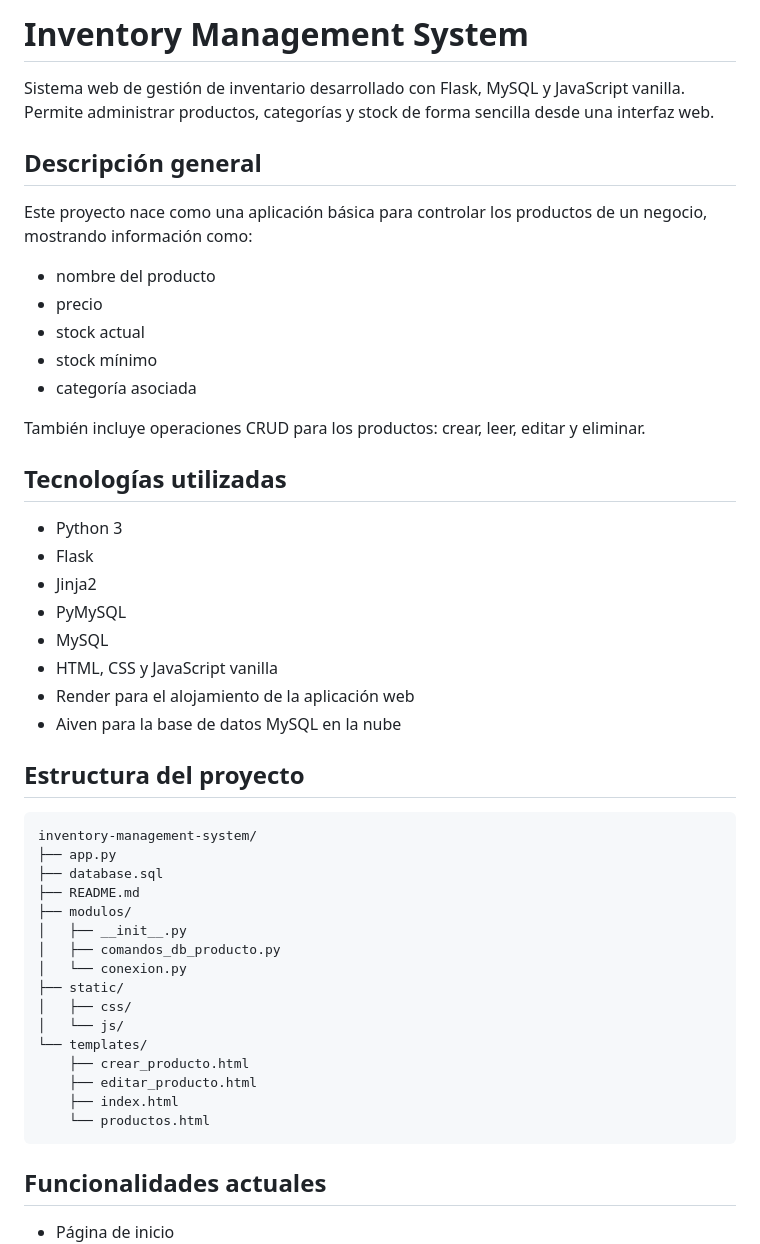
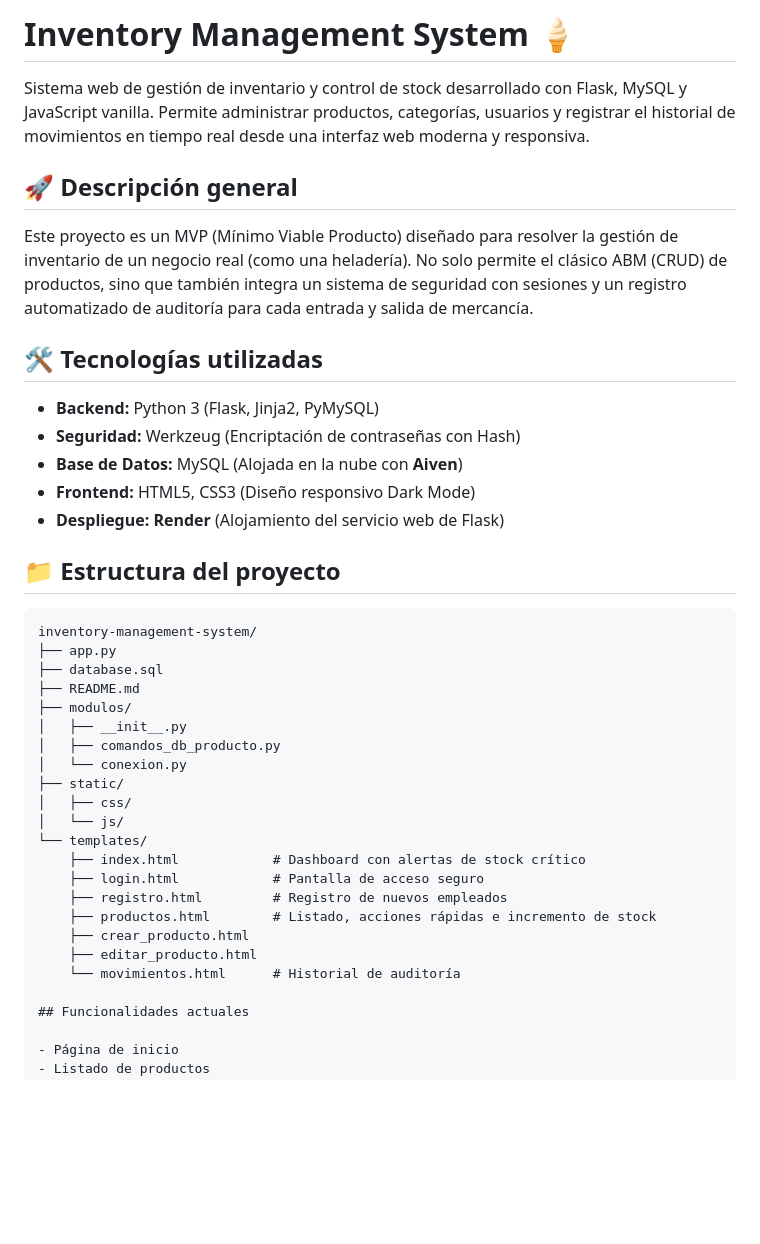
Before and after one commit to Luci1274/inventory-management-system, a Markdown page: README.md, the part around the change. GitHub-like rendering; blank space fills up the shorter version.

Commit message:
docs: Actualizar README.md para mejorar la descripción del sistema y las tecnologías utilizadas; agregar detalles sobre la estructura del proyecto

````diff
--- a/README.md
+++ b/README.md
@@ -1,31 +1,20 @@
-# Inventory Management System
+# Inventory Management System 🍦
 
-Sistema web de gestión de inventario desarrollado con Flask, MySQL y JavaScript vanilla. Permite administrar productos, categorías y stock de forma sencilla desde una interfaz web.
+Sistema web de gestión de inventario y control de stock desarrollado con Flask, MySQL y JavaScript vanilla. Permite administrar productos, categorías, usuarios y registrar el historial de movimientos en tiempo real desde una interfaz web moderna y responsiva.
 
-## Descripción general
+## 🚀 Descripción general
 
-Este proyecto nace como una aplicación básica para controlar los productos de un negocio, mostrando información como:
+Este proyecto es un MVP (Mínimo Viable Producto) diseñado para resolver la gestión de inventario de un negocio real (como una heladería). No solo permite el clásico ABM (CRUD) de productos, sino que también integra un sistema de seguridad con sesiones y un registro automatizado de auditoría para cada entrada y salida de mercancía.
 
-- nombre del producto
-- precio
-- stock actual
-- stock mínimo
-- categoría asociada
+## 🛠️ Tecnologías utilizadas
 
-También incluye operaciones CRUD para los productos: crear, leer, editar y eliminar.
+- **Backend:** Python 3 (Flask, Jinja2, PyMySQL)
+- **Seguridad:** Werkzeug (Encriptación de contraseñas con Hash)
+- **Base de Datos:** MySQL (Alojada en la nube con **Aiven**)
+- **Frontend:** HTML5, CSS3 (Diseño responsivo Dark Mode)
+- **Despliegue:** **Render** (Alojamiento del servicio web de Flask)
 
-## Tecnologías utilizadas
-
-- Python 3
-- Flask
-- Jinja2
-- PyMySQL
-- MySQL
-- HTML, CSS y JavaScript vanilla
-- Render para el alojamiento de la aplicación web
-- Aiven para la base de datos MySQL en la nube
-
-## Estructura del proyecto
+## 📁 Estructura del proyecto
 
 ```text
 inventory-management-system/
@@ -40,11 +29,13 @@ inventory-management-system/
 │   ├── css/
 │   └── js/
 └── templates/
+    ├── index.html            # Dashboard con alertas de stock crítico
+    ├── login.html            # Pantalla de acceso seguro
+    ├── registro.html         # Registro de nuevos empleados
+    ├── productos.html        # Listado, acciones rápidas e incremento de stock
     ├── crear_producto.html
     ├── editar_producto.html
-    ├── index.html
-    └── productos.html
-```
+    └── movimientos.html      # Historial de auditoría
 
 ## Funcionalidades actuales
 
````
